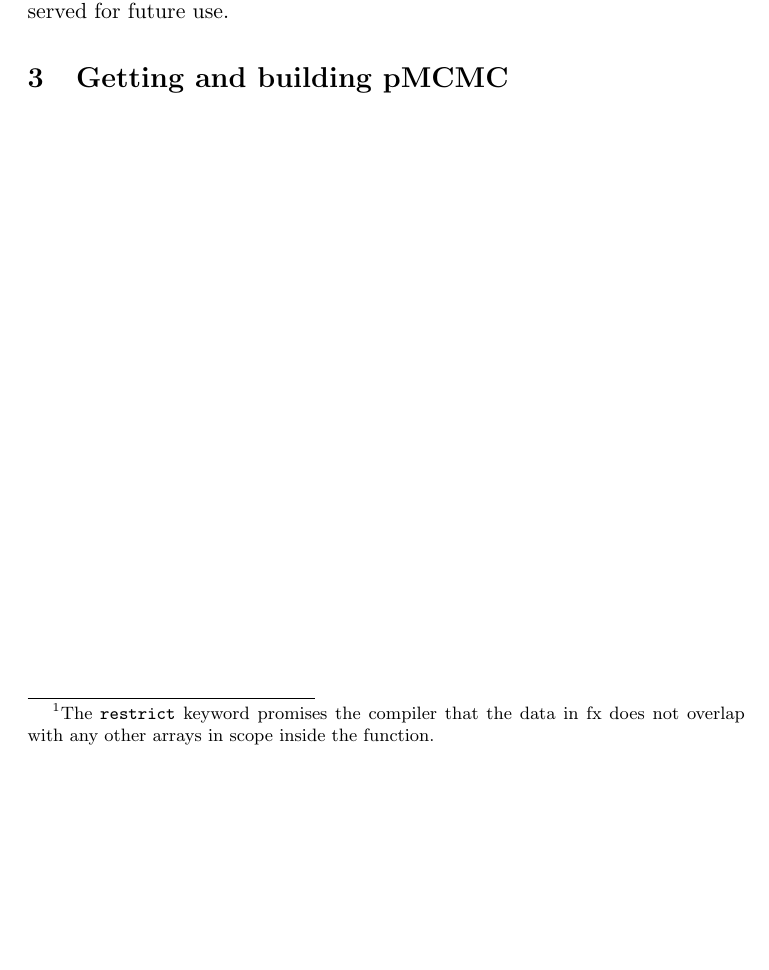
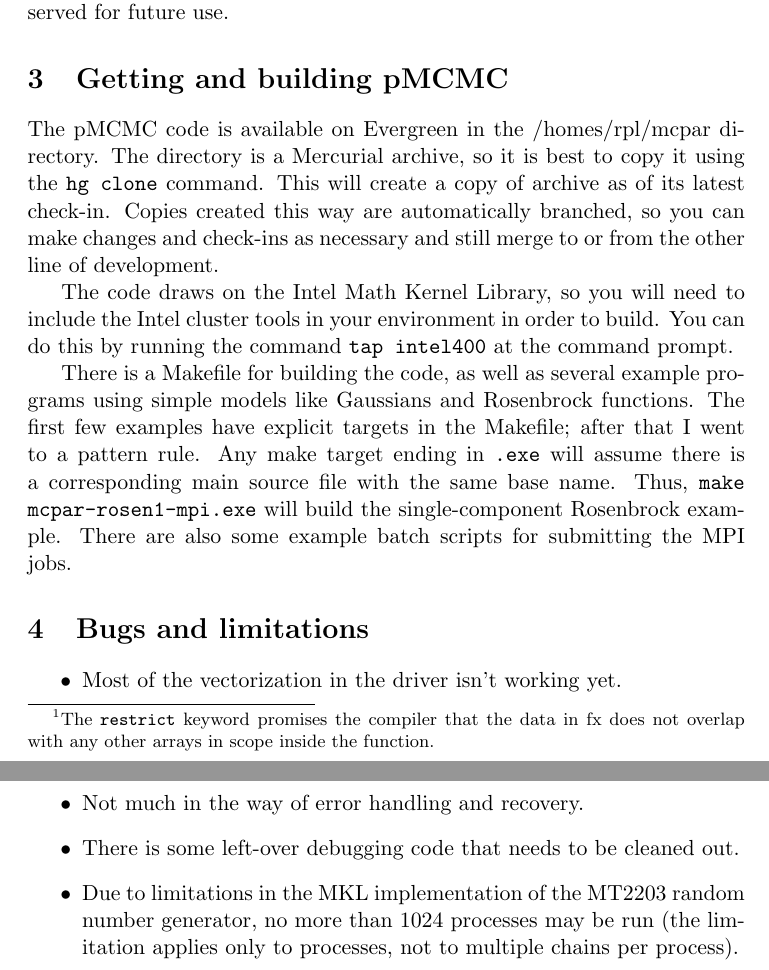
Before and after one commit to rplzzz/mcpar, a LaTeX document (userguide.tex): part of page 4 of 4 before the commit and two parts of pages 4 and 5 of 5 after it, the two joined at a grey line, cut so that both start at the same text, the shorter picture padded with empty space. Compiled offline with pdfLaTeX.

Commit message:
Updated user guide.

```diff
--- a/userguide.tex
+++ b/userguide.tex
@@ -149,4 +149,39 @@ is reserved for future use.
 
 \section{Getting and building {pMCMC}}
 
+The pMCMC code is available on Evergreen in the /homes/rpl/mcpar
+directory.  The directory is a Mercurial archive, so it is best to
+copy it using the \texttt{hg clone} command.  This will create a copy
+of archive as of its latest check-in.  Copies created this way are
+automatically branched, so you can make changes and check-ins as
+necessary and still merge to or from the other line of development.
+
+The code draws on the Intel Math Kernel Library, so you will need to
+include the Intel cluster tools in your environment in order to
+build.  You can do this by running the command \texttt{tap intel400}
+at the command prompt.
+
+There is a Makefile for building the code, as well as several example
+programs using simple models like Gaussians and Rosenbrock functions.
+The first few examples have explicit targets in the Makefile; after
+that I went to a pattern rule.  Any make target ending in
+\texttt{.exe} will assume there is a corresponding main source file
+with the same base name.  Thus, \texttt{make mcpar-rosen1-mpi.exe}
+will build the single-component Rosenbrock example.  There are also
+some example batch scripts for submitting the MPI jobs.
+
+\section{Bugs and limitations}
+
+\begin{itemize}
+\item Most of the vectorization in the driver isn't working yet.
+\item Not much in the way of error handling and recovery.
+\item There is some left-over debugging code that needs to be cleaned
+  out.
+\item Due to limitations in the MKL implementation of the MT2203
+  random number generator, no more than 1024 processes may be run
+  (the limitation applies only to processes, not to multiple chains
+  per process).
+\end{itemize}
+
+
 \end{document}
```
